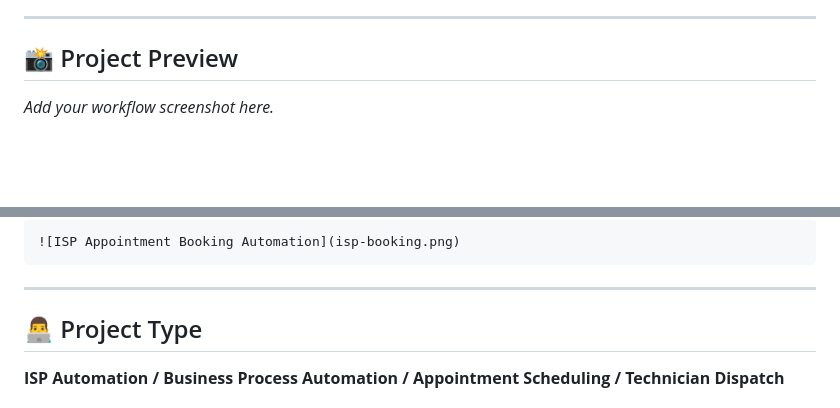
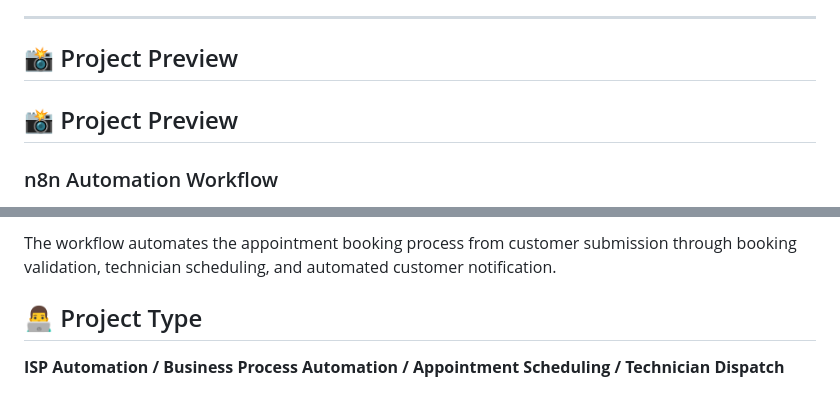
Before and after one commit to josephautomationke/automation-portfolio, a Markdown page: projects/isp-appointment-booking/README.md, 2 parts joined by grey strips. Drawn GitHub-style; blank space fills up the shorter version.

````diff
--- a/projects/isp-appointment-booking/README.md
+++ b/projects/isp-appointment-booking/README.md
@@ -483,6 +483,7 @@ The system is designed around one principle:
 ---
 
 ## 📸 Project Preview
+## 📸 Project Preview
 
-*Add your workflow screenshot here.*
+### n8n Automation Workflow
 
@@ -490,9 +491,5 @@ Example:
 
-```markdown
-![ISP Appointment Booking Automation](isp-booking.png)
-```
-
----
+The workflow automates the appointment booking process from customer submission through booking validation, technician scheduling, and automated customer notification.
 
 ## 👨‍💻 Project Type
 
````
Also changed, not shown: other parts of projects/isp-appointment-booking/README.md (+1 -1 lines).
